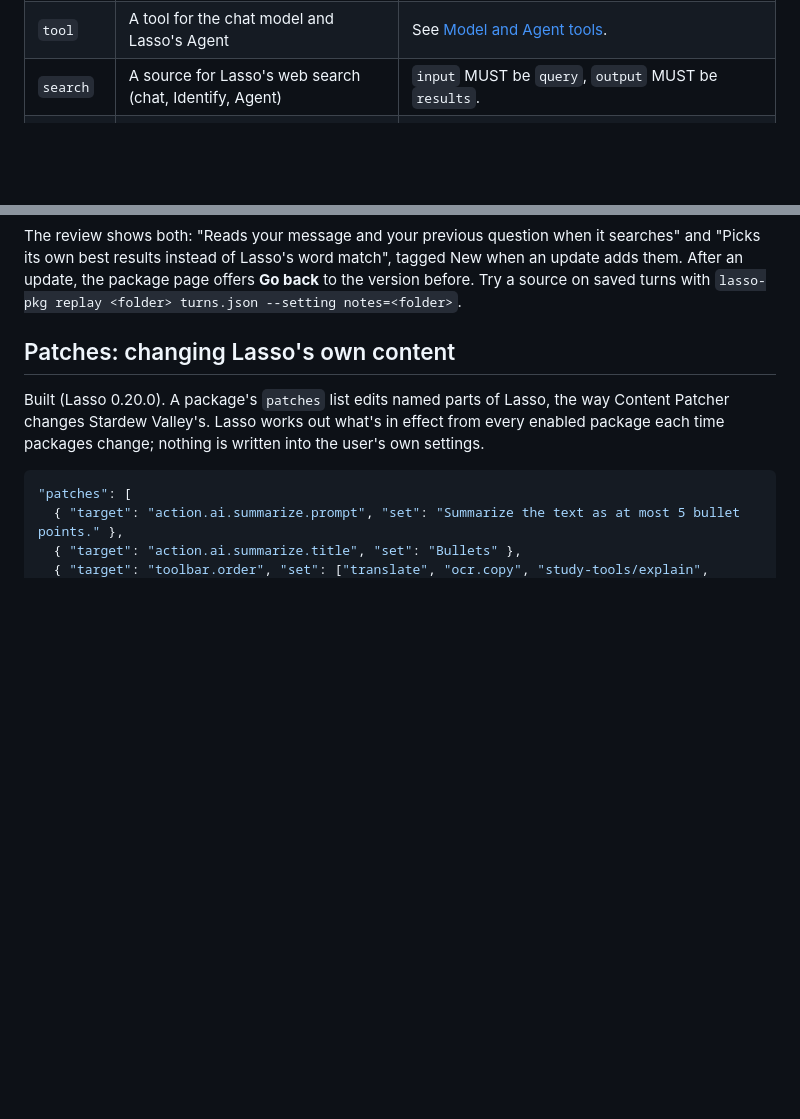
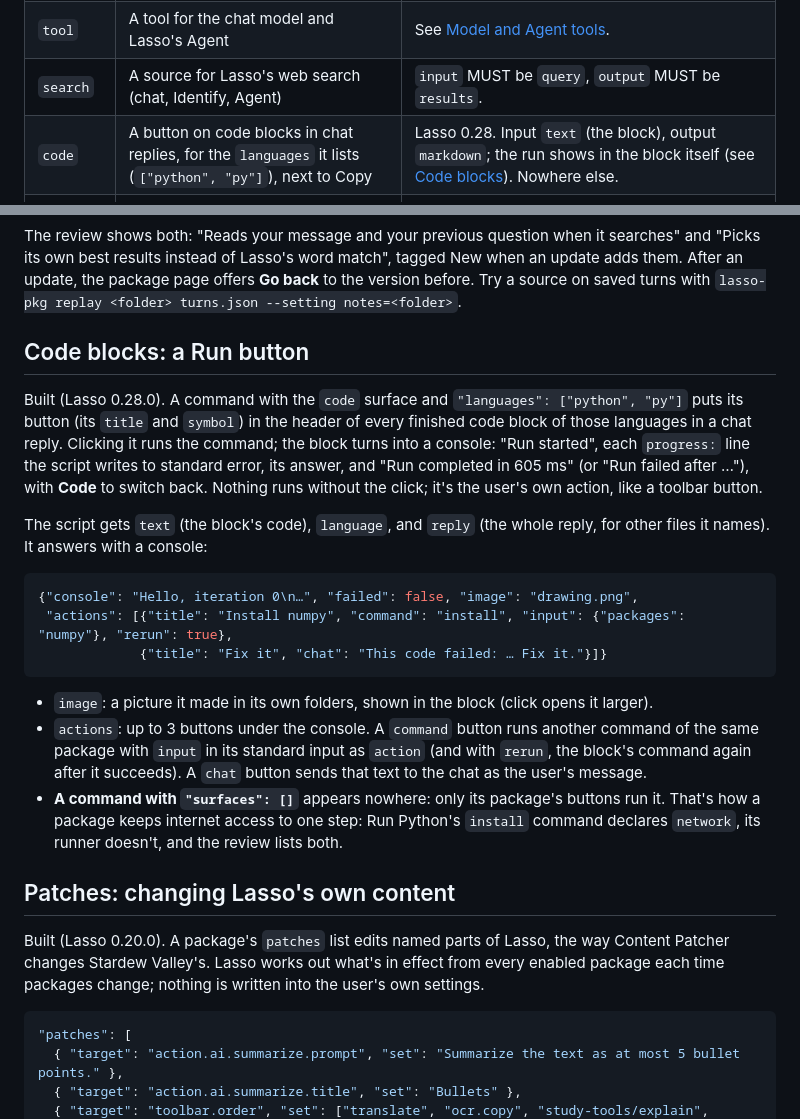
Before and after one commit to civarry/lasso-app, a Markdown page: docs/PACKAGES.md, 2 parts joined by grey strips. Rendered like a GitHub page; blank space fills up the shorter version.

````diff
--- a/docs/PACKAGES.md
+++ b/docs/PACKAGES.md
@@ -182,6 +182,7 @@ package that silently does nothing.
 | `slash` | A chat command, `/<command-id>` | Runs on what's typed after it, or the last reply. Lasso's own names (`new`, `clear`, `copy`, `about`, `web`, `help`) are reserved; when two packages use the same id, both become `/<package-id>-<id>`. |
 | `tool` | A tool for the chat model and Lasso's Agent | See [Model and Agent tools](#model-and-agent-tools). |
 | `search` | A source for Lasso's web search (chat, Identify, Agent) | `input` MUST be `query`, `output` MUST be `results`. |
+| `code` | A button on code blocks in chat replies, for the `languages` it lists (`["python", "py"]`), next to Copy | Lasso 0.28. Input `text` (the block), output `markdown`; the run shows in the block itself (see [Code blocks](#code-blocks-a-run-button)). Nowhere else. |
 | `hotkey` | Listed in Settings › Shortcuts under Highlighted text; the user can assign a key that runs it on the text highlighted in the frontmost app | The package never assigns a key itself. Hotkeys are stored as `pkg.<package-id>.<command-id>`, cleared on Remove, and checked for conflicts with Lasso's own. `source.url` is empty for hotkeys. |
 
 ### Input
@@ -468,6 +469,32 @@ The review shows both: "Reads your message and your previous question when it se
 own best results instead of Lasso's word match", tagged New when an update adds them.
 After an update, the package page offers **Go back** to the version before. Try a source on saved turns
 with `lasso-pkg replay <folder> turns.json --setting notes=<folder>`.
+
+## Code blocks: a Run button
+
+Built (Lasso 0.28.0). A command with the `code` surface and `"languages": ["python", "py"]` puts its
+button (its `title` and `symbol`) in the header of every finished code block of those languages in a chat
+reply. Clicking it runs the command; the block turns into a console: "Run started", each `progress:` line
+the script writes to standard error, its answer, and "Run completed in 605 ms" (or "Run failed after …"),
+with **Code** to switch back. Nothing runs without the click; it's the user's own action, like a toolbar
+button.
+
+The script gets `text` (the block's code), `language`, and `reply` (the whole reply, for other files it
+names). It answers with a console:
+
+```json
+{"console": "Hello, iteration 0\n…", "failed": false, "image": "drawing.png",
+ "actions": [{"title": "Install numpy", "command": "install", "input": {"packages": "numpy"}, "rerun": true},
+             {"title": "Fix it", "chat": "This code failed: … Fix it."}]}
+```
+
+- `image`: a picture it made in its own folders, shown in the block (click opens it larger).
+- `actions`: up to 3 buttons under the console. A `command` button runs another command of the same
+  package with `input` in its standard input as `action` (and with `rerun`, the block's command again
+  after it succeeds). A `chat` button sends that text to the chat as the user's message.
+- **A command with `"surfaces": []`** appears nowhere: only its package's buttons run it. That's how a
+  package keeps internet access to one step: Run Python's `install` command declares `network`, its
+  runner doesn't, and the review lists both.
 
 ## Patches: changing Lasso's own content
 
````
Also changed, not shown: README.md (+21 -2 lines), docs/APP_FLOW.md (+9 -0 lines), screenshots/app/code-run.png (added), screenshots/app/source-hooks-chat.png, 15 other files.
